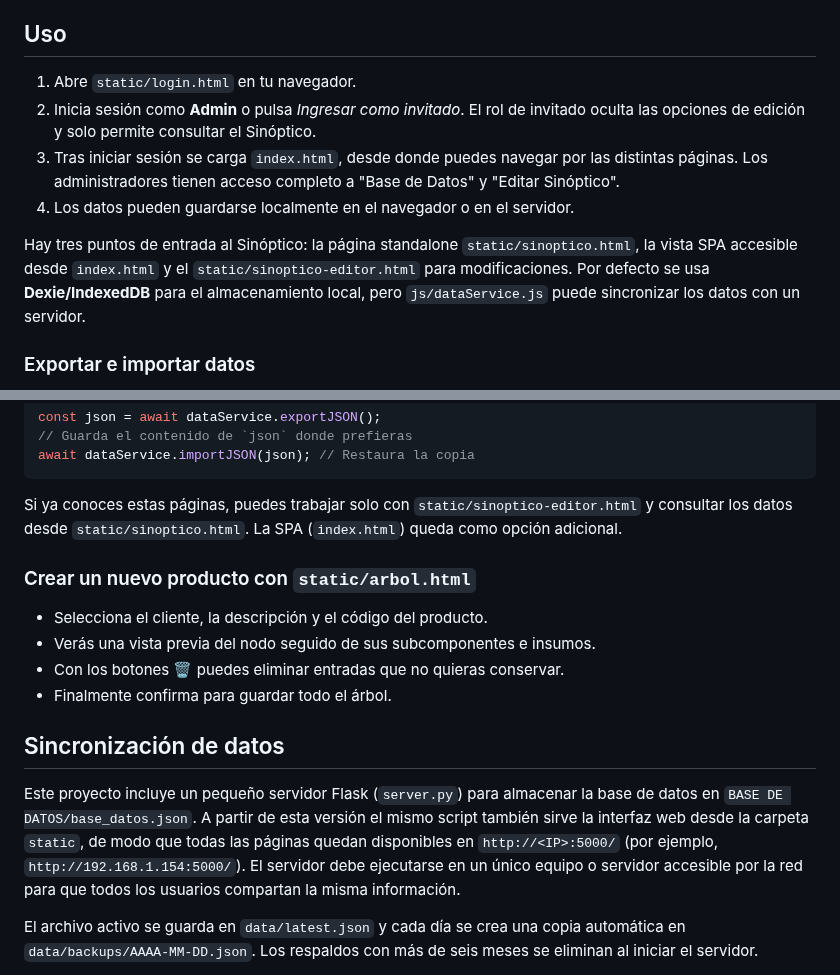
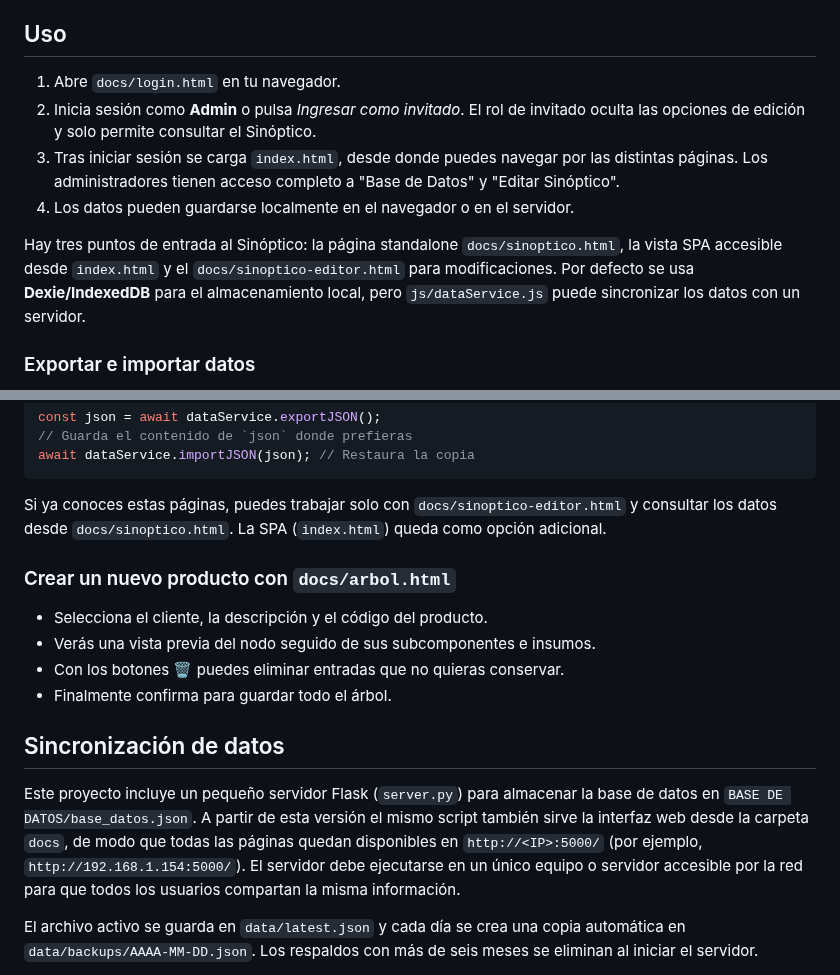
Before and after one commit to facussc24/Proyecto-barack, a Markdown page: README.md, 2 parts joined by grey strips. GitHub-like rendering.

Commit message:
docs: update paths to docs directory

````diff
--- a/README.md
+++ b/README.md
@@ -13,7 +13,7 @@ Todos los cambios en este repositorio incrementarán dicho número.
 
 ## Uso
 
-1. Abre `static/login.html` en tu navegador.
+1. Abre `docs/login.html` en tu navegador.
 2. Inicia sesión como **Admin** o pulsa *Ingresar como invitado*.
    El rol de invitado oculta las opciones de edición y solo permite consultar el
    Sinóptico.
@@ -23,7 +23,7 @@ Todos los cambios en este repositorio incrementarán dicho número.
    Sinóptico".
 4. Los datos pueden guardarse localmente en el navegador o en el servidor.
 
-Hay tres puntos de entrada al Sinóptico: la página standalone `static/sinoptico.html`, la vista SPA accesible desde `index.html` y el `static/sinoptico-editor.html` para modificaciones.
+Hay tres puntos de entrada al Sinóptico: la página standalone `docs/sinoptico.html`, la vista SPA accesible desde `index.html` y el `docs/sinoptico-editor.html` para modificaciones.
 Por defecto se usa **Dexie/IndexedDB** para el almacenamiento local, pero `js/dataService.js` puede sincronizar los datos con un servidor.
 
 ### Exportar e importar datos
@@ -44,9 +44,9 @@ await dataService.importJSON(json); // Restaura la copia
 ```
 
 
-Si ya conoces estas páginas, puedes trabajar solo con `static/sinoptico-editor.html` y consultar los datos desde `static/sinoptico.html`. La SPA (`index.html`) queda como opción adicional.
+Si ya conoces estas páginas, puedes trabajar solo con `docs/sinoptico-editor.html` y consultar los datos desde `docs/sinoptico.html`. La SPA (`index.html`) queda como opción adicional.
 
-### Crear un nuevo producto con `static/arbol.html`
+### Crear un nuevo producto con `docs/arbol.html`
 
 - Selecciona el cliente, la descripción y el código del producto.
 - Verás una vista previa del nodo seguido de sus subcomponentes e insumos.
@@ -55,7 +55,7 @@ Si ya conoces estas páginas, puedes trabajar solo con `static/sinoptico-editor.
 ## Sincronización de datos
 
 Este proyecto incluye un pequeño servidor Flask (`server.py`) para almacenar la base de datos en `BASE DE DATOS/base_datos.json`.
-A partir de esta versión el mismo script también sirve la interfaz web desde la carpeta `static`, de modo que todas las páginas quedan disponibles en `http://<IP>:5000/` (por ejemplo, `http://192.168.1.154:5000/`).
+A partir de esta versión el mismo script también sirve la interfaz web desde la carpeta `docs`, de modo que todas las páginas quedan disponibles en `http://<IP>:5000/` (por ejemplo, `http://192.168.1.154:5000/`).
 El servidor debe ejecutarse en un único equipo o servidor accesible por la red para que todos los usuarios compartan la misma información.
 
 El archivo activo se guarda en `data/latest.json` y cada día se crea una copia automática en `data/backups/AAAA-MM-DD.json`. Los respaldos con más de seis meses se eliminan al iniciar el servidor.
````
